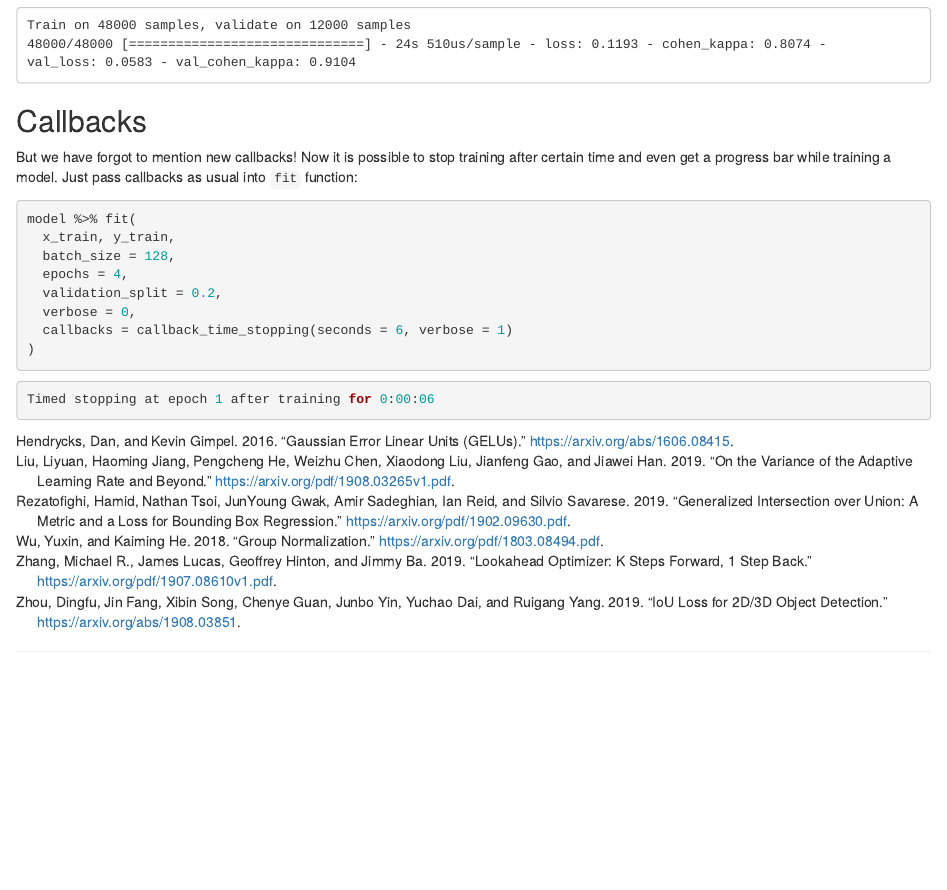
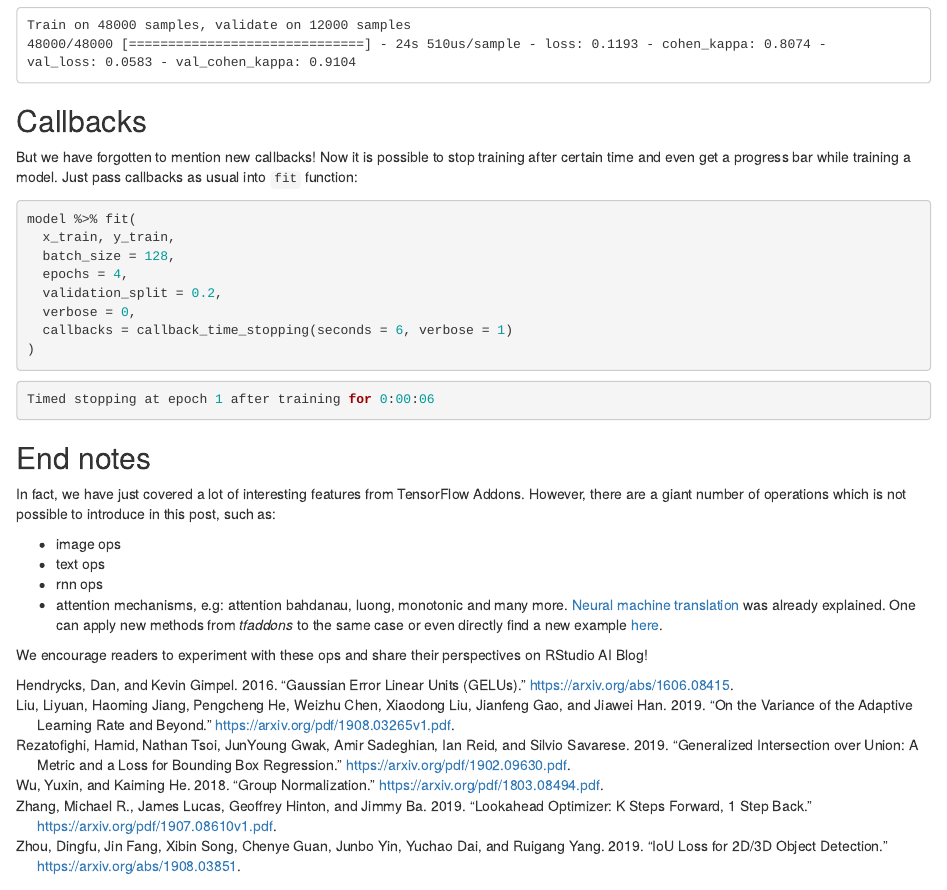
Before and after one commit to turgut090/tfaddons_intro, an R Markdown document (tfaddons.Rmd): the page in a window 1100 px wide, from 12610 px down. Rendered offline with R 4.5, knitr and Pandoc, with nearby package versions; some code elsewhere in the file could not run offline.

Commit message:
end notes

````diff
--- a/tfaddons.Rmd
+++ b/tfaddons.Rmd
@@ -542,7 +542,7 @@ val_loss: 0.0583 - val_cohen_kappa: 0.9104
 
 ## Callbacks
 
-But we have forgot to mention new callbacks! Now it is possible to stop training after certain time and even get a progress bar while training a model. Just pass callbacks as usual into ```fit``` function:
+But we have forgotten to mention new callbacks! Now it is possible to stop training after certain time and even get a progress bar while training a model. Just pass callbacks as usual into ```fit``` function:
 
 ```{r}
 model %>% fit(
@@ -558,3 +558,15 @@ model %>% fit(
 ```{r eval=F}
 Timed stopping at epoch 1 after training for 0:00:06
 ```
+
+
+## End notes
+
+In fact, we have just covered a lot of interesting features from TensorFlow Addons. However, there are a giant number of operations which is not possible to introduce in this post, such as:
+
+- image ops
+- text ops
+- rnn ops
+- attention mechanisms, e.g: attention bahdanau, luong, monotonic and many more. [Neural machine translation](https://blogs.rstudio.com/ai/posts/2018-07-30-attention-layer/) was already explained. One can apply new methods from *tfaddons* to the same case or even directly find a new example [here](https://github.com/henry090/tfaddons/blob/master/vignettes/neural%20machine%20translation.R).
+
+We encourage readers to experiment with these ops and share their perspectives on RStudio AI Blog!
````
Also changed, not shown: tfaddons.html.
